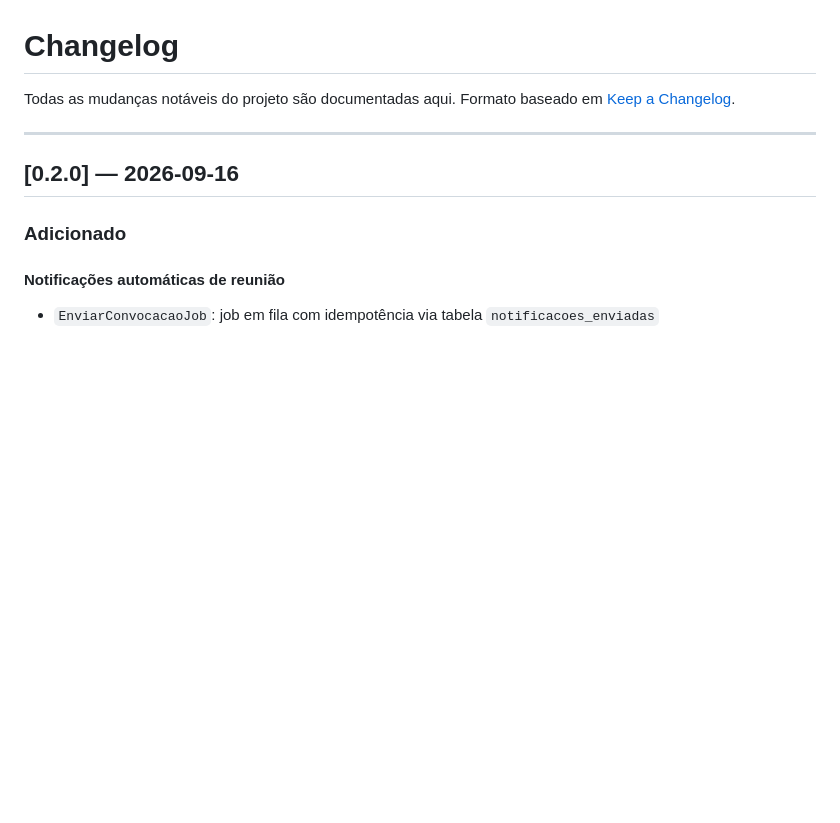
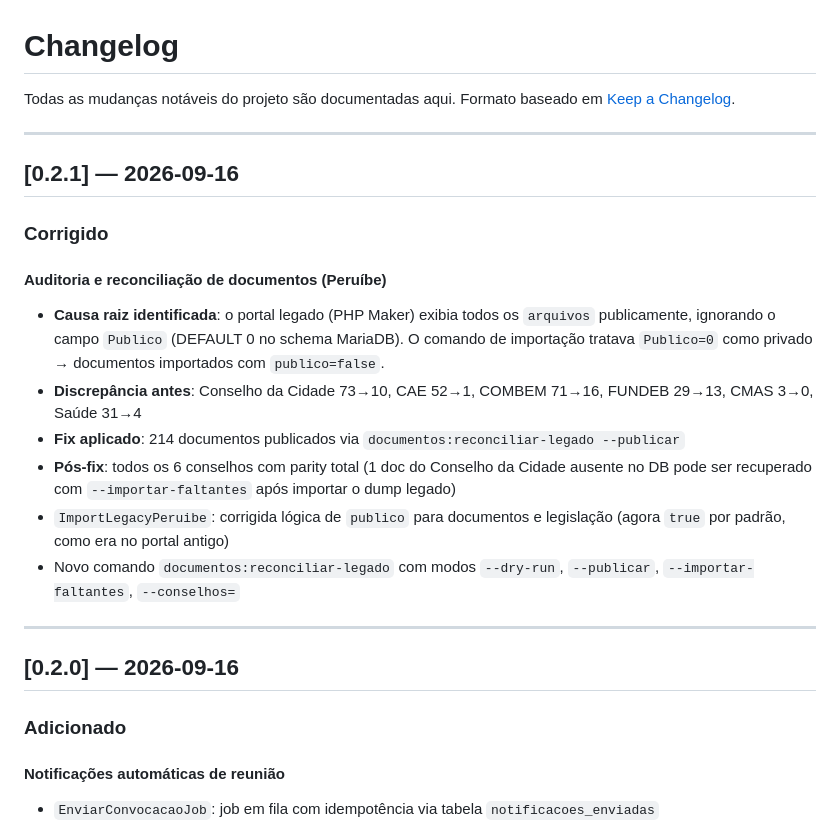
Before and after one commit to kabbello/conselhos, a Markdown page: CHANGELOG.md, the part around the change. Drawn GitHub-style; blank space fills up the shorter version.

Commit message:
docs: atualiza CHANGELOG com auditoria de documentos legados (0.2.1)
Co-Authored-By: Claude Sonnet 4.6 <noreply@anthropic.com>

```diff
--- a/CHANGELOG.md
+++ b/CHANGELOG.md
@@ -2,6 +2,20 @@
 
 Todas as mudanças notáveis do projeto são documentadas aqui.
 Formato baseado em [Keep a Changelog](https://keepachangelog.com/pt-BR/1.0.0/).
+
+---
+
+## [0.2.1] — 2026-09-16
+
+### Corrigido
+
+#### Auditoria e reconciliação de documentos (Peruíbe)
+- **Causa raiz identificada**: o portal legado (PHP Maker) exibia todos os `arquivos` publicamente, ignorando o campo `Publico` (DEFAULT 0 no schema MariaDB). O comando de importação tratava `Publico=0` como privado → documentos importados com `publico=false`.
+- **Discrepância antes**: Conselho da Cidade 73→10, CAE 52→1, COMBEM 71→16, FUNDEB 29→13, CMAS 3→0, Saúde 31→4
+- **Fix aplicado**: 214 documentos publicados via `documentos:reconciliar-legado --publicar`
+- **Pós-fix**: todos os 6 conselhos com parity total (1 doc do Conselho da Cidade ausente no DB pode ser recuperado com `--importar-faltantes` após importar o dump legado)
+- `ImportLegacyPeruibe`: corrigida lógica de `publico` para documentos e legislação (agora `true` por padrão, como era no portal antigo)
+- Novo comando `documentos:reconciliar-legado` com modos `--dry-run`, `--publicar`, `--importar-faltantes`, `--conselhos=`
 
 ---
 
```
